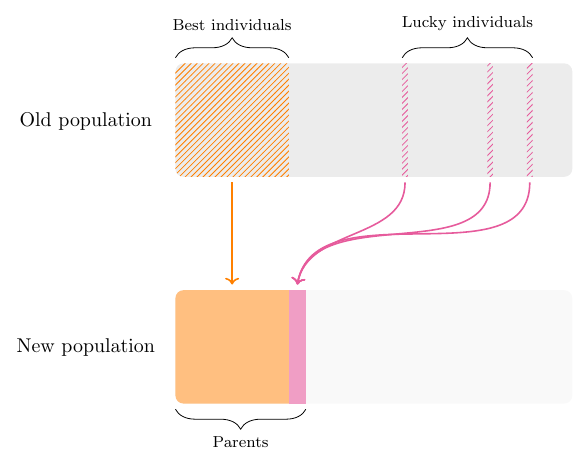
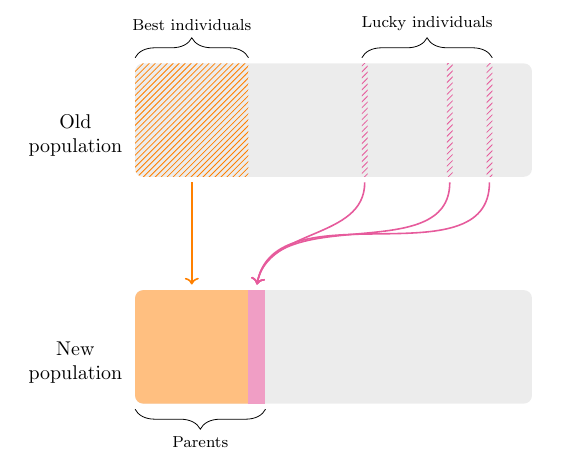
Before and after one commit to daffidwilde/edo-paper, a LaTeX figure (tex/diagrams/selection.tex): the whole page. Compiled offline with pdfLaTeX.

Commit message:
Fix selection figure.

```diff
--- a/tex/diagrams/selection.tex
+++ b/tex/diagrams/selection.tex
@@ -6,10 +6,21 @@
 
 \begin{tikzpicture}
 
-    \fill[gray!15, rounded corners] (0, 0) node[left=45pt, above=20pt] {%
-        \color{black} Old population} rectangle (7, 2);
-    \fill[rounded corners, gray!5] (0, -4) node[left=45pt, above=20pt] {%
-        \color{black} New population} rectangle (7, -2);
+    \fill[gray!15, rounded corners] (0, 0) node[xshift=-3em, above=0.5em] {%
+        \color{black}
+        \begin{tabular}{c}
+            Old\\
+            population
+        \end{tabular}
+    } rectangle (7, 2);
+
+    \fill[rounded corners, gray!15] (0, -4) node[xshift=-3em, above=0.5em] {%
+        \color{black}
+        \begin{tabular}{c}
+            New\\
+            population
+        \end{tabular}
+    } rectangle (7, -2);
 
     \fill[pattern=north east lines, pattern color=orange]
         (2, 0) --
```
